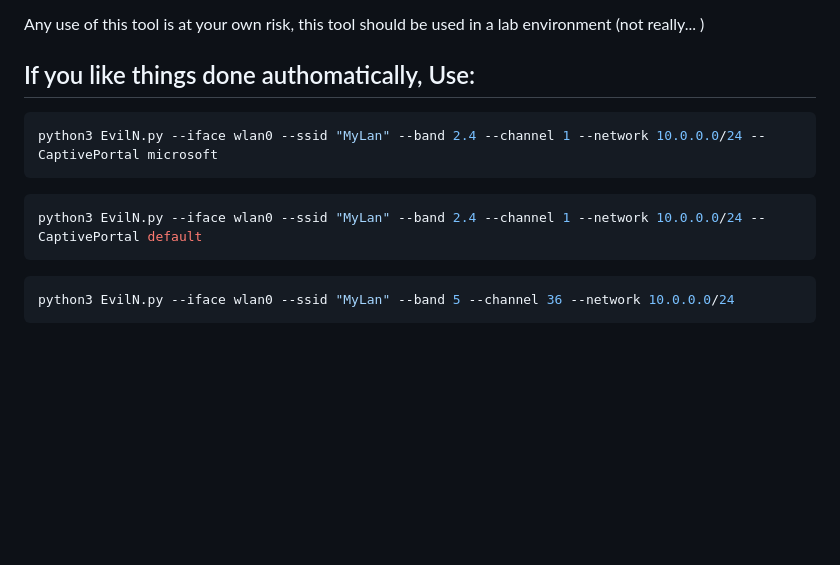
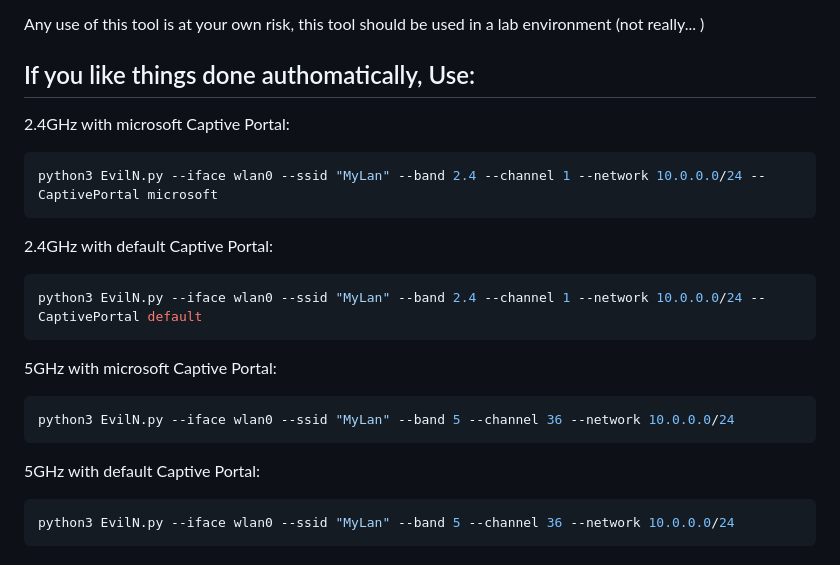
Before and after one commit to ShkudW/EvilN, a Markdown page: README.md, the part around the change. Drawn GitHub-style; blank space fills up the shorter version.

````diff
--- a/README.md
+++ b/README.md
@@ -7,12 +7,19 @@ Just kiding (not really... )
 Any use of this tool is at your own risk, this tool should be used in a lab environment  (not really... )
 
 ## If you like things done authomatically, Use:
+2.4GHz with microsoft Captive Portal:
 ```python
 python3 EvilN.py --iface wlan0 --ssid "MyLan" --band 2.4 --channel 1 --network 10.0.0.0/24 --CaptivePortal microsoft
 ```
+2.4GHz with default Captive Portal:
 ```python
 python3 EvilN.py --iface wlan0 --ssid "MyLan" --band 2.4 --channel 1 --network 10.0.0.0/24 --CaptivePortal default
 ```
+5GHz with microsoft Captive Portal:
+```python
+python3 EvilN.py --iface wlan0 --ssid "MyLan" --band 5 --channel 36 --network 10.0.0.0/24
+```
+5GHz with default Captive Portal:
 ```python
 python3 EvilN.py --iface wlan0 --ssid "MyLan" --band 5 --channel 36 --network 10.0.0.0/24
 ```
````
